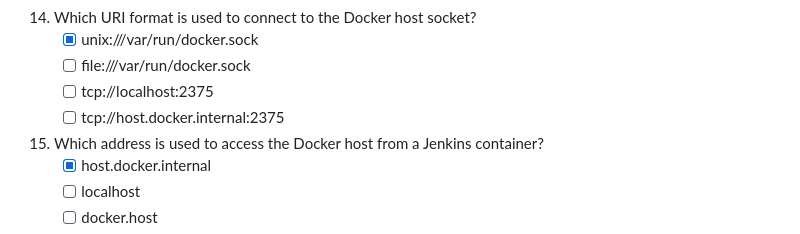
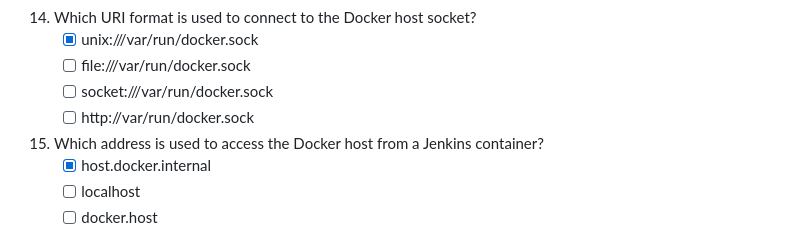
Before and after one commit to mcroitor/automation, a Markdown page: qbank/questions_06_5_jenkins_agents.en.md, the part around the change. GitHub-like rendering.

Commit message:
Replace valid TCP Docker URIs with clearly incorrect socket formats
Co-authored-by: mcroitor <1931103+mcroitor@users.noreply.github.com>

```diff
--- a/qbank/questions_06_5_jenkins_agents.en.md
+++ b/qbank/questions_06_5_jenkins_agents.en.md
@@ -81,8 +81,8 @@
 14. Which URI format is used to connect to the Docker host socket?
     - [x] unix:///var/run/docker.sock
     - [ ] file:///var/run/docker.sock
-    - [ ] tcp://localhost:2375
-    - [ ] tcp://host.docker.internal:2375
+    - [ ] socket:///var/run/docker.sock
+    - [ ] http://var/run/docker.sock
 
 15. Which address is used to access the Docker host from a Jenkins container?
     - [x] host.docker.internal
```
